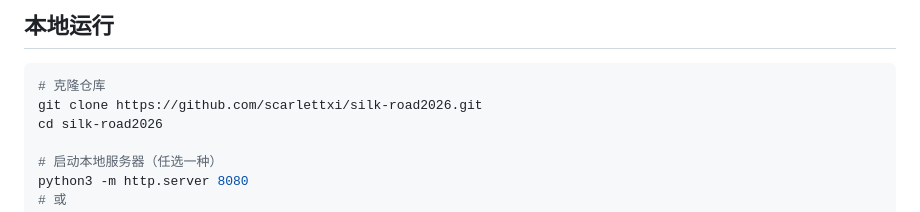
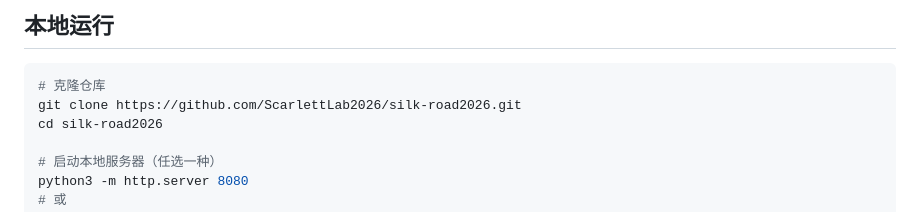
Before and after one commit to ScarlettLab2026/silk-road-2026, a Markdown page: README.md, the part around one of its changes. Drawn GitHub-style.

Commit message:
📝 更新 GitHub 用户名为 ScarlettLab2026

````diff
--- a/README.md
+++ b/README.md
@@ -43,7 +43,7 @@
 
 ```bash
 # 克隆仓库
-git clone https://github.com/scarlettxi/silk-road2026.git
+git clone https://github.com/ScarlettLab2026/silk-road2026.git
 cd silk-road2026
 
 # 启动本地服务器（任选一种）
````
Also changed, not shown: other parts of README.md (+1 -1 lines).
